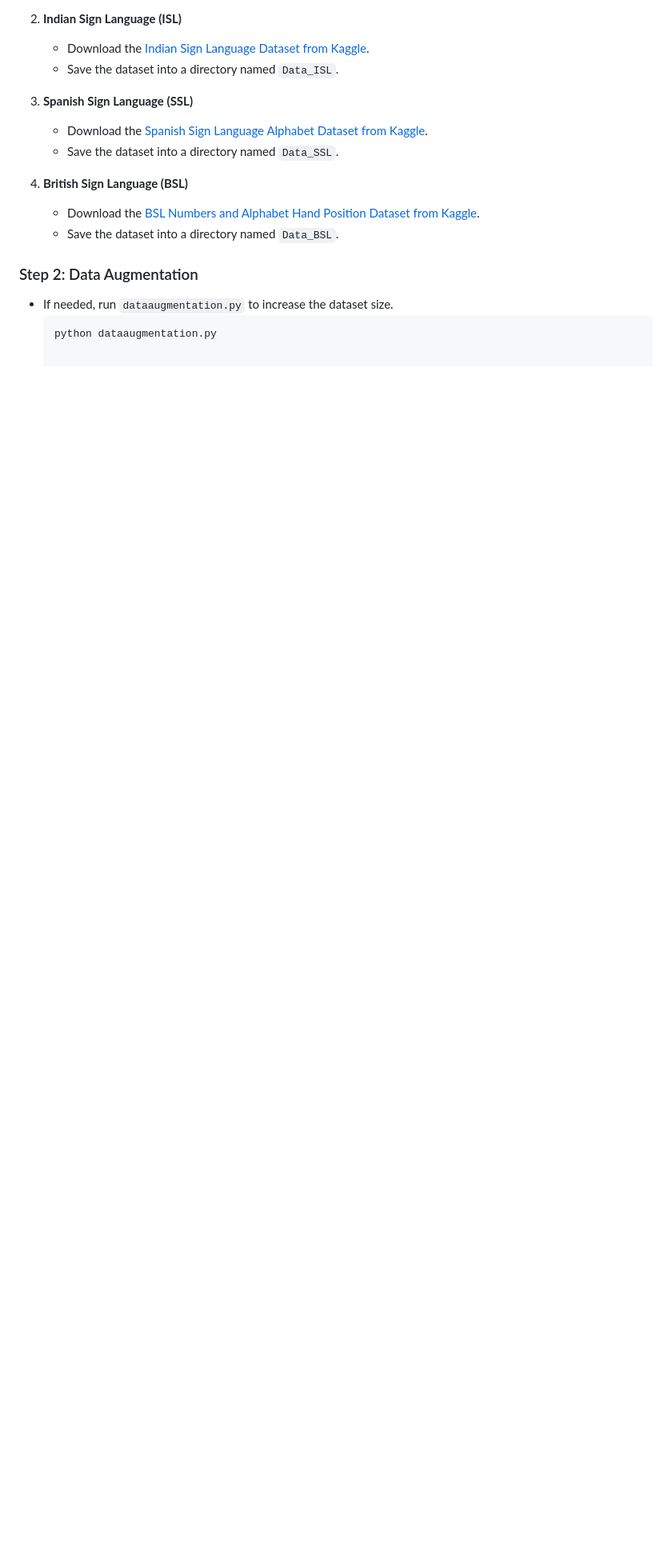
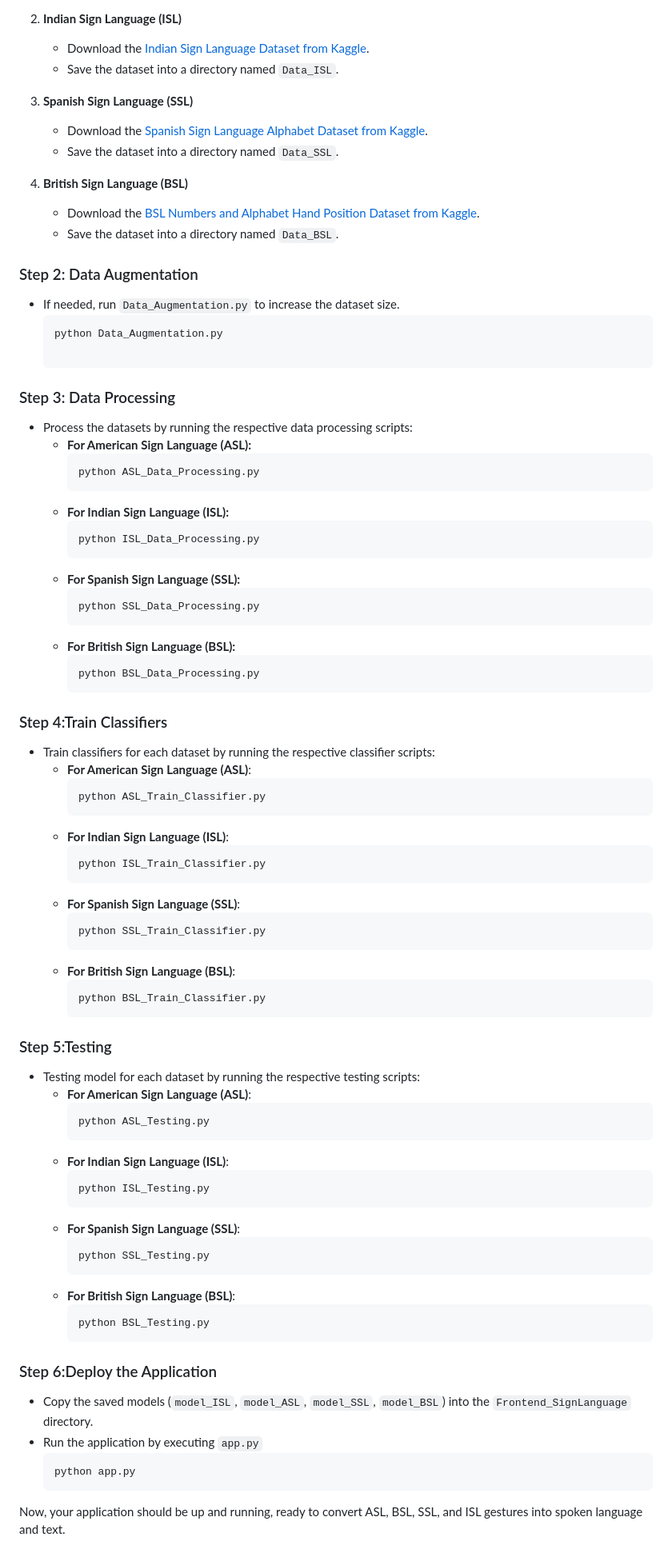
Before and after one commit to Niharika-Varshney/Multi-Sign-language-Speech-and-Text-Converter, a Markdown page: README.md, the part around the change. Shown at 80% size. GitHub-like rendering; blank space fills up the shorter version.

````diff
--- a/README.md
+++ b/README.md
@@ -54,6 +54,79 @@ These datasets were used to train and validate machine learning models for gestu
 
 ### Step 2: Data Augmentation
 
-- If needed, run `dataaugmentation.py` to increase the dataset size.
+- If needed, run `Data_Augmentation.py` to increase the dataset size.
   ```sh
-  python dataaugmentation.py
+  python Data_Augmentation.py
+
+### Step 3: Data Processing
+
+- Process the datasets by running the respective data processing scripts:
+  - **For American Sign Language (ASL):**
+    ```sh
+    python ASL_Data_Processing.py
+    ```
+  - **For Indian Sign Language (ISL):**
+    ```sh
+    python ISL_Data_Processing.py
+    ```
+  - **For Spanish Sign Language (SSL):**
+    ```sh
+    python SSL_Data_Processing.py
+    ```
+  - **For British Sign Language (BSL):**
+    ```sh
+    python BSL_Data_Processing.py
+    ```
+
+### Step 4:Train Classifiers
+
+- Train classifiers for each dataset by running the respective classifier scripts:
+  - **For American Sign Language (ASL)**:
+    ```sh
+    python ASL_Train_Classifier.py
+    ```
+  - **For Indian Sign Language (ISL)**:
+    ```sh
+    python ISL_Train_Classifier.py
+    ```
+  - **For Spanish Sign Language (SSL)**:
+    ```sh
+    python SSL_Train_Classifier.py
+    ```
+  - **For British Sign Language (BSL)**:
+    ```sh
+    python BSL_Train_Classifier.py
+    ```
+
+
+### Step 5:Testing
+
+- Testing model for each dataset by running the respective testing scripts:
+  - **For American Sign Language (ASL)**:
+    ```sh
+    python ASL_Testing.py
+    ```
+  - **For Indian Sign Language (ISL)**:
+    ```sh
+    python ISL_Testing.py
+    ```
+  - **For Spanish Sign Language (SSL)**:
+    ```sh
+    python SSL_Testing.py
+    ```
+  - **For British Sign Language (BSL)**:
+    ```sh
+    python BSL_Testing.py
+    ```
+
+
+### Step 6:Deploy the Application
+
+- Copy the saved models (```model_ISL```, ```model_ASL```, ```model_SSL```, ```model_BSL```) into the ```Frontend_SignLanguage``` directory.
+- Run the application by executing ```app.py```
+  ```sh
+  python app.py
+  ```
+
+
+Now, your application should be up and running, ready to convert ASL, BSL, SSL, and ISL gestures into spoken language and text.
````
